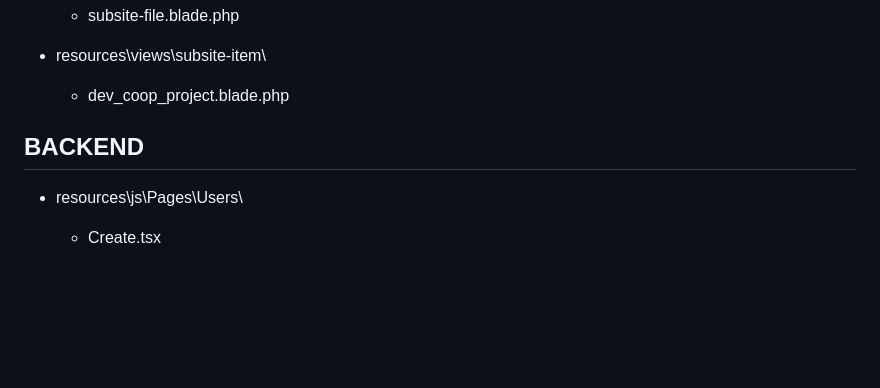
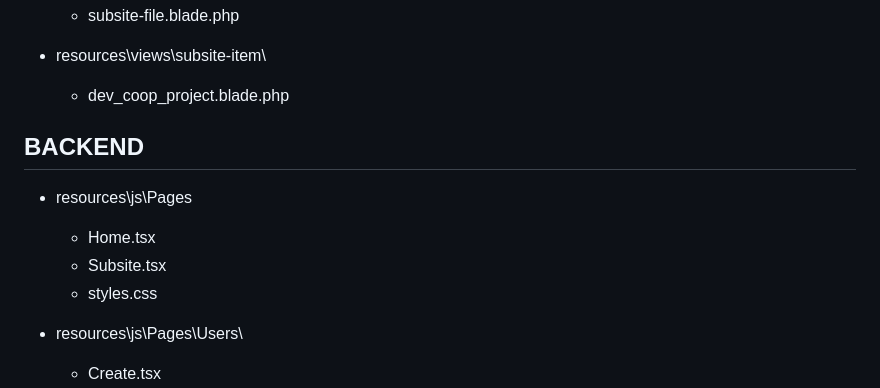
Before and after one commit to urmishsolanki2225/v11-main-subsite, a Markdown page: README.md, the part around the change. Drawn GitHub-style; blank space fills up the shorter version.

```diff
--- a/README.md
+++ b/README.md
@@ -143,6 +143,10 @@ Password -
 
 BACKEND
 -----------------
+* resources\js\Pages
+    - Home.tsx
+    - Subsite.tsx
+    - styles.css
 * resources\js\Pages\Users\
     - Create.tsx
     - Edit.tsx
```
